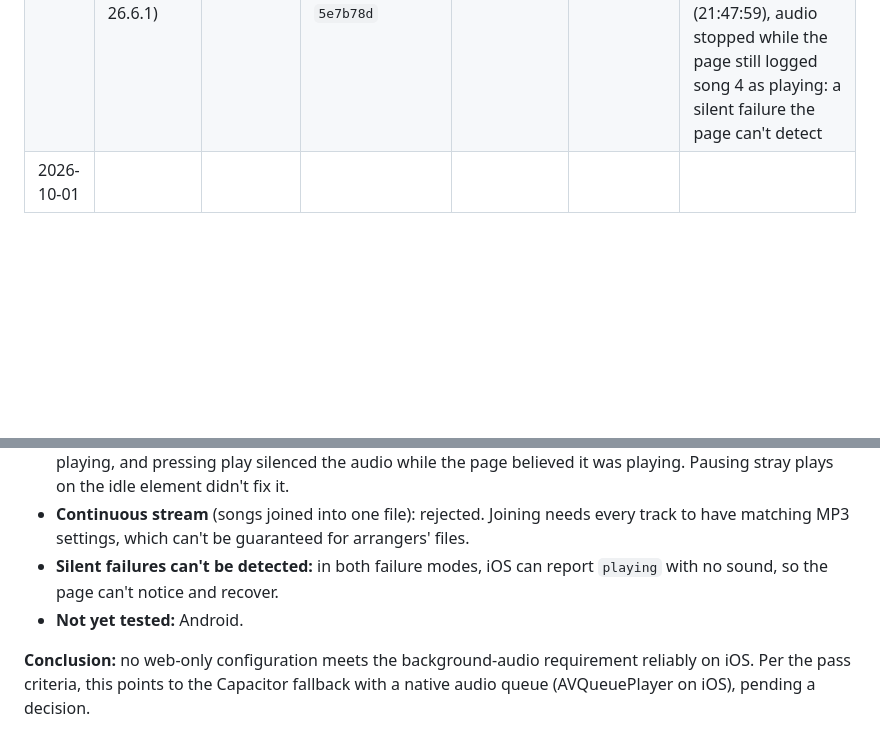
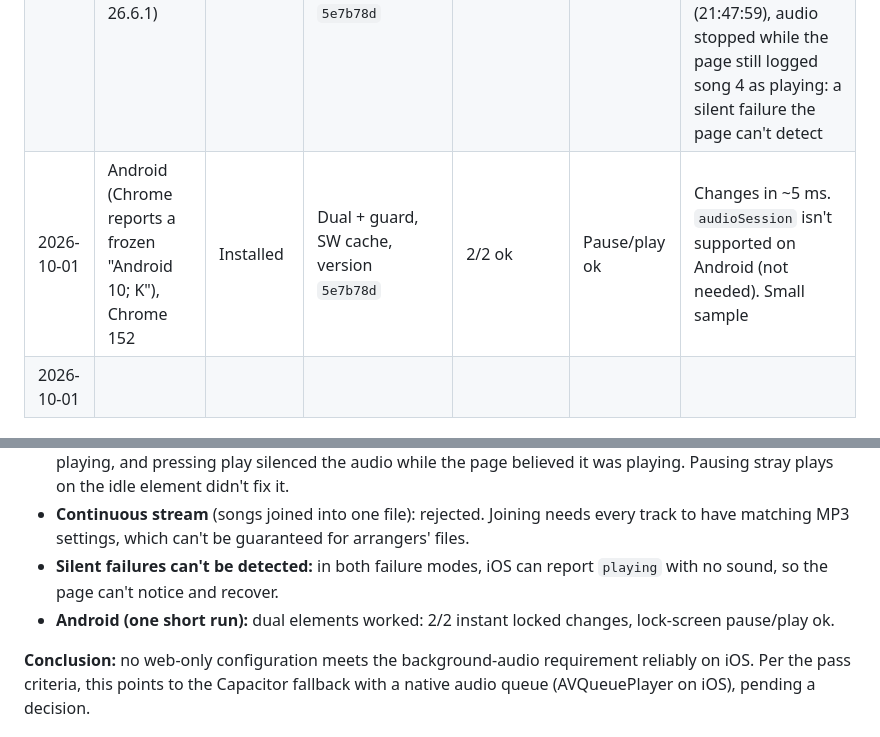
Before and after one commit to craigmcn/pandora-chorus, a Markdown page: docs/spikes/Background Audio.md, 2 parts joined by grey strips. Drawn GitHub-style; blank space fills up the shorter version.

Commit message:
docs: record first Android background audio run
Installed PWA in Chrome 152 on Android, dual elements: 2/2 locked
track changes in ~5 ms and lock-screen pause/play worked.

Co-Authored-By: Claude Opus 5.5 <noreply@anthropic.com>

```diff
--- a/docs/spikes/Background Audio.md
+++ b/docs/spikes/Background Audio.md
@@ -73,6 +73,7 @@ Devices: iPhone and iPad (Safari tab *and* installed), Android phone (Chrome tab
 | 2026-10-01 | iPhone, iOS 26.6.1 (Safari 26.6.1) | Installed | Single, blob source, version `5cab2bf` | 0/1 ok | — | Same as the earlier blob run: 1→2 `stalled` 3.5 s after `play()` and only started on unlock (29 s). Single-element stalls are reproducible with any source |
 | 2026-10-01 | iPhone, iOS 26.6.1 (Safari 26.6.1) | Installed | Single, blob source, version `5cab2bf` | 4/4 "ok" | — | Counted ok only because it was under the 10 s cut-off: 3→4 `stalled` and took **9.2 s** of silence. Other gaps 0.1–0.3 s |
 | 2026-10-01 | iPhone, iOS 26.6.1 (Safari 26.6.1) | Installed | Dual + stray-play guard, SW cache, version `5e7b78d` | 3/3 ok (log) | **Broken** | No doubled audio and fast changes (~0.13 s), but the lock-screen player showed nothing playing while audio played. After a lock-screen play (21:47:59), audio stopped while the page still logged song 4 as playing: a silent failure the page can't detect |
+| 2026-10-01 | Android (Chrome reports a frozen "Android 10; K"), Chrome 152 | Installed | Dual + guard, SW cache, version `5e7b78d` | 2/2 ok | Pause/play ok | Changes in ~5 ms. `audioSession` isn't supported on Android (not needed). Small sample |
 | 2026-10-01 |  |  |  |  |  |  |
 
 ## Findings so far
@@ -83,7 +84,7 @@ As of 2026-10-01, iPhone, iOS 26.6.1:
 * **Dual elements:** track changes are instant because the next song is already loaded. But iOS ties its lock-screen player to one element, and alternating elements breaks that link: the controls showed nothing playing, and pressing play silenced the audio while the page believed it was playing. Pausing stray plays on the idle element didn't fix it.
 * **Continuous stream** (songs joined into one file): rejected. Joining needs every track to have matching MP3 settings, which can't be guaranteed for arrangers' files.
 * **Silent failures can't be detected:** in both failure modes, iOS can report `playing` with no sound, so the page can't notice and recover.
-* **Not yet tested:** Android.
+* **Android (one short run):** dual elements worked: 2/2 instant locked changes, lock-screen pause/play ok.
 
 **Conclusion:** no web-only configuration meets the background-audio requirement reliably on iOS. Per the pass criteria, this points to the Capacitor fallback with a native audio queue (AVQueuePlayer on iOS), pending a decision.
 
```
